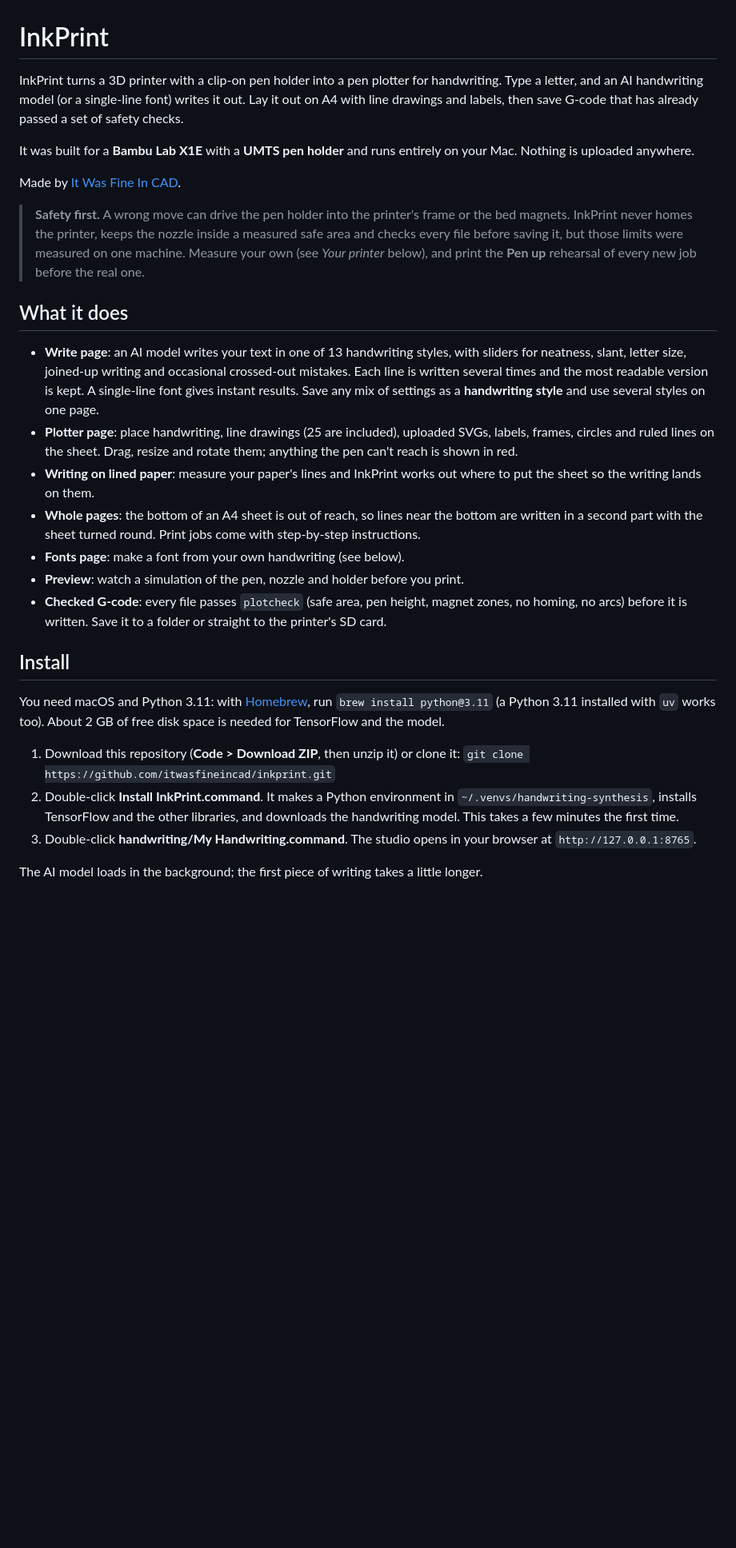
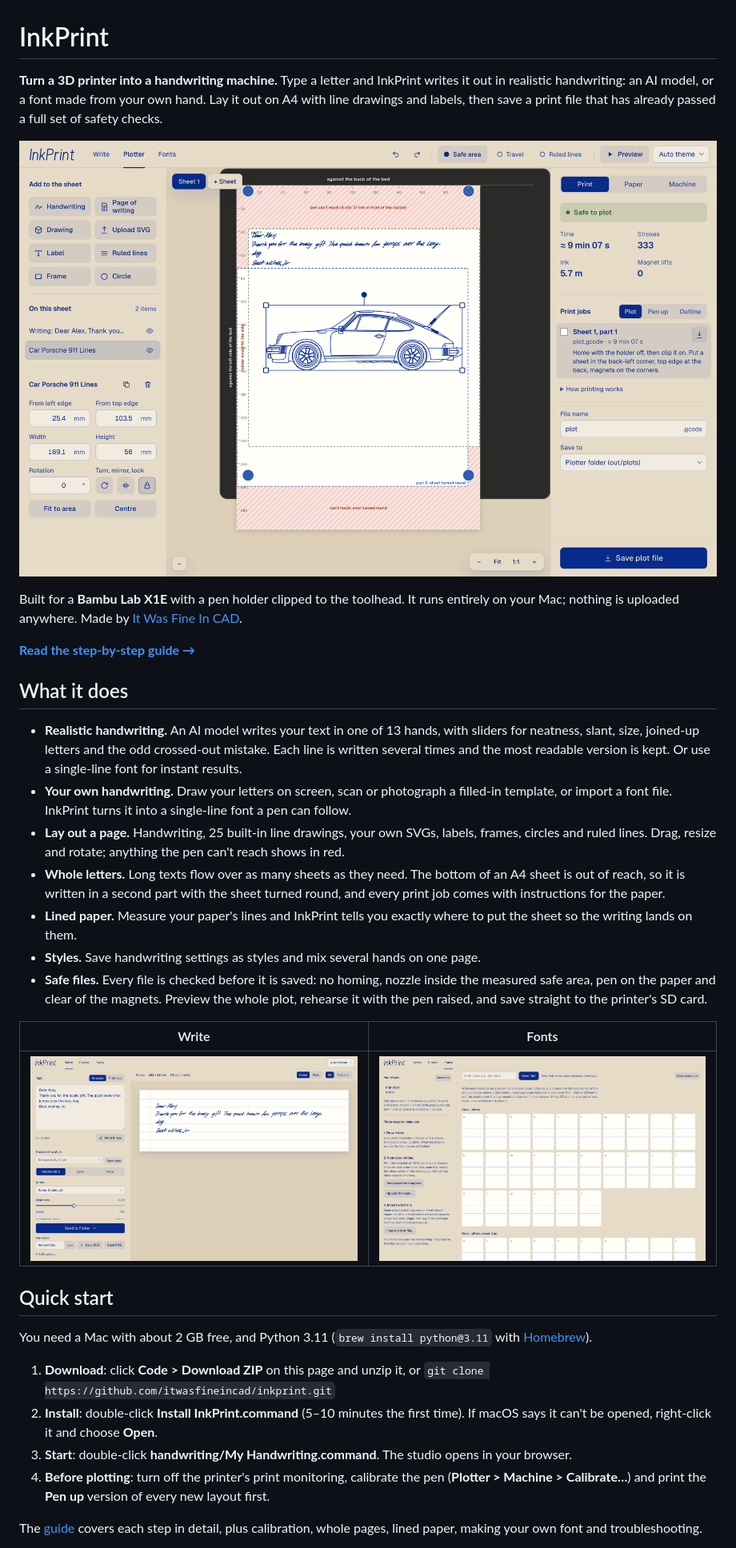
Before and after one commit to itwasfineincad/inkplot, a Markdown page: README.md, the part around one of its changes. Shown at 80% size. Drawn GitHub-style; pictures changed too: docs/images/fonts.png (added), docs/images/plotter.png (added), docs/images/write.png (added); blank space fills up the shorter version.

```diff
--- a/README.md
+++ b/README.md
@@ -1,31 +1,51 @@
 # InkPrint
 
-InkPrint turns a 3D printer with a clip-on pen holder into a pen plotter for handwriting. Type a letter, and an AI handwriting model (or a single-line font) writes it out. Lay it out on A4 with line drawings and labels, then save G-code that has already passed a set of safety checks.
+**Turn a 3D printer into a handwriting machine.** Type a letter and InkPrint writes it out in realistic
+handwriting: an AI model, or a font made from your own hand. Lay it out on A4 with line drawings and labels,
+then save a print file that has already passed a full set of safety checks.
 
-It was built for a **Bambu Lab X1E** with a **UMTS pen holder** and runs entirely on your Mac. Nothing is uploaded anywhere.
+![InkPrint's Plotter page: handwriting and a Porsche line drawing laid out on an A4 sheet, marked safe to plot](docs/images/plotter.png)
 
-Made by [It Was Fine In CAD](https://github.com/itwasfineincad).
+Built for a **Bambu Lab X1E** with a pen holder clipped to the toolhead. It runs entirely on your Mac; nothing
+is uploaded anywhere. Made by [It Was Fine In CAD](https://github.com/itwasfineincad).
 
-> **Safety first.** A wrong move can drive the pen holder into the printer's frame or the bed magnets. InkPrint never homes the printer, keeps the nozzle inside a measured safe area and checks every file before saving it, but those limits were measured on one machine. Measure your own (see *Your printer* below), and print the **Pen up** rehearsal of every new job before the real one.
+**[Read the step-by-step guide →](docs/GUIDE.md)**
 
 ## What it does
 
-- **Write page**: an AI model writes your text in one of 13 handwriting styles, with sliders for neatness, slant, letter size, joined-up writing and occasional crossed-out mistakes. Each line is written several times and the most readable version is kept. A single-line font gives instant results. Save any mix of settings as a **handwriting style** and use several styles on one page.
-- **Plotter page**: place handwriting, line drawings (25 are included), uploaded SVGs, labels, frames, circles and ruled lines on the sheet. Drag, resize and rotate them; anything the pen can't reach is shown in red.
-- **Writing on lined paper**: measure your paper's lines and InkPrint works out where to put the sheet so the writing lands on them.
-- **Whole pages**: the bottom of an A4 sheet is out of reach, so lines near the bottom are written in a second part with the sheet turned round. Print jobs come with step-by-step instructions.
-- **Fonts page**: make a font from your own handwriting (see below).
-- **Preview**: watch a simulation of the pen, nozzle and holder before you print.
-- **Checked G-code**: every file passes `plotcheck` (safe area, pen height, magnet zones, no homing, no arcs) before it is written. Save it to a folder or straight to the printer's SD card.
+- **Realistic handwriting.** An AI model writes your text in one of 13 hands, with sliders for neatness,
+  slant, size, joined-up letters and the odd crossed-out mistake. Each line is written several times and the
+  most readable version is kept. Or use a single-line font for instant results.
+- **Your own handwriting.** Draw your letters on screen, scan or photograph a filled-in template, or import a
+  font file. InkPrint turns it into a single-line font a pen can follow.
+- **Lay out a page.** Handwriting, 25 built-in line drawings, your own SVGs, labels, frames, circles and ruled
+  lines. Drag, resize and rotate; anything the pen can't reach shows in red.
+- **Whole letters.** Long texts flow over as many sheets as they need. The bottom of an A4 sheet is out of
+  reach, so it is written in a second part with the sheet turned round, and every print job comes with
+  instructions for the paper.
+- **Lined paper.** Measure your paper's lines and InkPrint tells you exactly where to put the sheet so the
+  writing lands on them.
+- **Styles.** Save handwriting settings as styles and mix several hands on one page.
+- **Safe files.** Every file is checked before it is saved: no homing, nozzle inside the measured safe area, pen
+  on the paper and clear of the magnets. Preview the whole plot, rehearse it with the pen raised, and save
+  straight to the printer's SD card.
 
-## Install
+| Write | Fonts |
+|---|---|
+| ![The Write page with AI handwriting on ruled paper](docs/images/write.png) | ![The Fonts page with boxes to draw each letter](docs/images/fonts.png) |
 
-You need macOS and Python 3.11: with [Homebrew](https://brew.sh), run `brew install python@3.11` (a Python 3.11 installed with `uv` works too). About 2 GB of free disk space is needed for TensorFlow and the model.
+## Quick start
 
-1. Download this repository (**Code > Download ZIP**, then unzip it) or clone it:
+You need a Mac with about 2 GB free, and Python 3.11 (`brew install python@3.11` with [Homebrew](https://brew.sh)).
+
+1. **Download**: click **Code > Download ZIP** on this page and unzip it, or
    `git clone https://github.com/itwasfineincad/inkprint.git`
-2. Double-click **Install InkPrint.command**. It makes a Python environment in `~/.venvs/handwriting-synthesis`, installs TensorFlow and the other libraries, and downloads the handwriting model. This takes a few minutes the first time.
-3. Double-click **handwriting/My Handwriting.command**. The studio opens in your browser at `http://127.0.0.1:8765`.
+2. **Install**: double-click **Install InkPrint.command** (5–10 minutes the first time). If macOS says it
+   can't be opened, right-click it and choose **Open**.
+3. **Start**: double-click **handwriting/My Handwriting.command**. The studio opens in your browser.
+4. **Before plotting**: turn off the printer's print monitoring, calibrate the pen (**Plotter > Machine >
+   Calibrate…**) and print the **Pen up** version of every new layout first.
 
-The AI model loads in the background; the first piece of writing takes a little longer.
+The [guide](docs/GUIDE.md) covers each step in detail, plus calibration, whole pages, lined paper, making your
+own font and troubleshooting.
 
```
Also changed, not shown: other parts of README.md (+11 -30 lines), THIRD_PARTY.md (+1 -1 lines), docs/GUIDE.md (added, +282 -0 lines), 1 other file.
